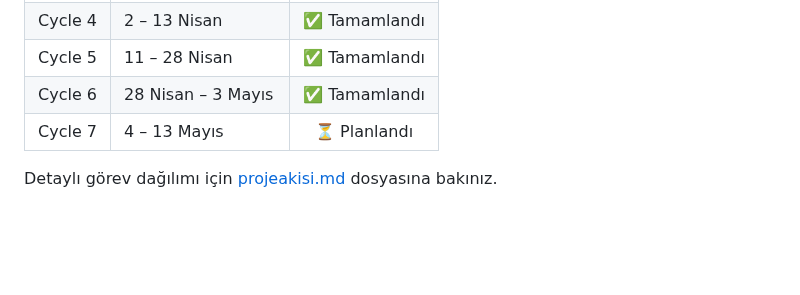
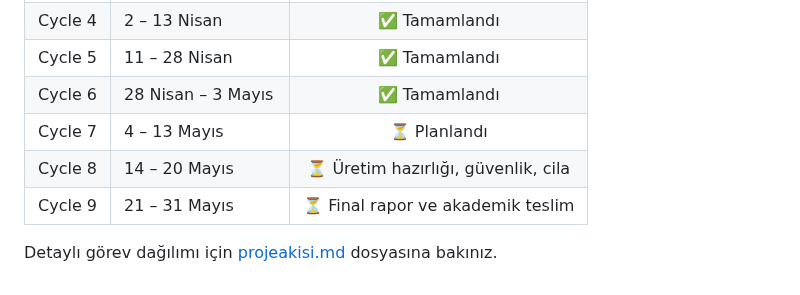
Before and after one commit to Ohualtex/Smart_Farming_Data_Analysis_Platform, a Markdown page: README.md, the part around the change. Drawn GitHub-style; blank space fills up the shorter version.

```diff
--- a/README.md
+++ b/README.md
@@ -340,5 +340,7 @@ Detaylı katkı matrisi için [CONTRIBUTORS.md](CONTRIBUTORS.md) dosyasına bak
 | Cycle 5 | 11 – 28 Nisan | ✅ Tamamlandı |
 | Cycle 6 | 28 Nisan – 3 Mayıs | ✅ Tamamlandı |
 | Cycle 7 | 4 – 13 Mayıs | ⏳ Planlandı |
+| Cycle 8 | 14 – 20 Mayıs | ⏳ Üretim hazırlığı, güvenlik, cila |
+| Cycle 9 | 21 – 31 Mayıs | ⏳ Final rapor ve akademik teslim |
 
 Detaylı görev dağılımı için [projeakisi.md](projeakisi.md) dosyasına bakınız.
```
Also changed, not shown: projeakisi.md (+55 -2 lines).
